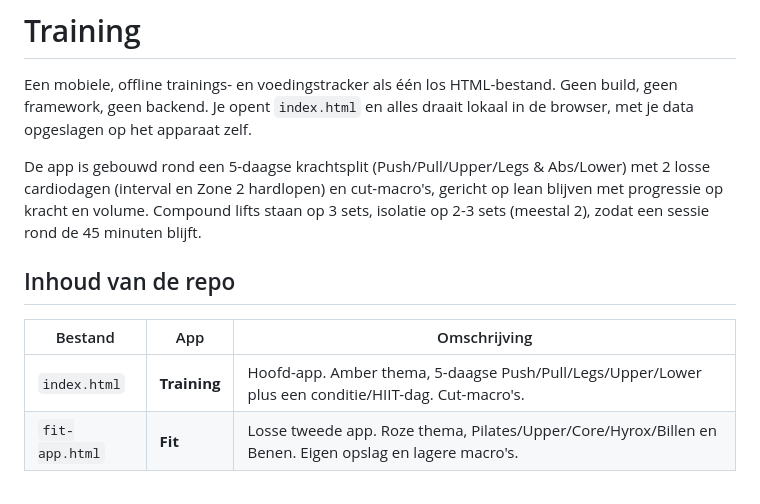
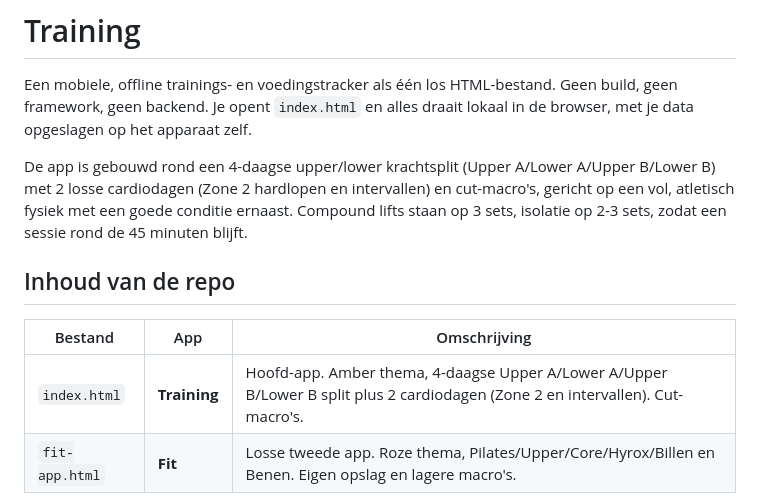
Before and after one commit to casnieuwdorp/training, a Markdown page: README.md, the part around the change. GitHub-like rendering.

Commit message:
Update README voor nieuwe Upper/Lower split

```diff
--- a/README.md
+++ b/README.md
@@ -2,13 +2,13 @@
 
 Een mobiele, offline trainings- en voedingstracker als één los HTML-bestand. Geen build, geen framework, geen backend. Je opent `index.html` en alles draait lokaal in de browser, met je data opgeslagen op het apparaat zelf.
 
-De app is gebouwd rond een 5-daagse krachtsplit (Push/Pull/Upper/Legs & Abs/Lower) met 2 losse cardiodagen (interval en Zone 2 hardlopen) en cut-macro's, gericht op lean blijven met progressie op kracht en volume. Compound lifts staan op 3 sets, isolatie op 2-3 sets (meestal 2), zodat een sessie rond de 45 minuten blijft.
+De app is gebouwd rond een 4-daagse upper/lower krachtsplit (Upper A/Lower A/Upper B/Lower B) met 2 losse cardiodagen (Zone 2 hardlopen en intervallen) en cut-macro's, gericht op een vol, atletisch fysiek met een goede conditie ernaast. Compound lifts staan op 3 sets, isolatie op 2-3 sets, zodat een sessie rond de 45 minuten blijft.
 
 ## Inhoud van de repo
 
 | Bestand | App | Omschrijving |
 |---|---|---|
-| `index.html` | **Training** | Hoofd-app. Amber thema, 5-daagse Push/Pull/Legs/Upper/Lower plus een conditie/HIIT-dag. Cut-macro's. |
+| `index.html` | **Training** | Hoofd-app. Amber thema, 4-daagse Upper A/Lower A/Upper B/Lower B split plus 2 cardiodagen (Zone 2 en intervallen). Cut-macro's. |
 | `fit-app.html` | **Fit** | Losse tweede app. Roze thema, Pilates/Upper/Core/Hyrox/Billen en Benen. Eigen opslag en lagere macro's. |
 
 De twee apps staan los van elkaar: ze gebruiken een eigen opslagsleutel, dus hun data loopt niet door elkaar.
```
